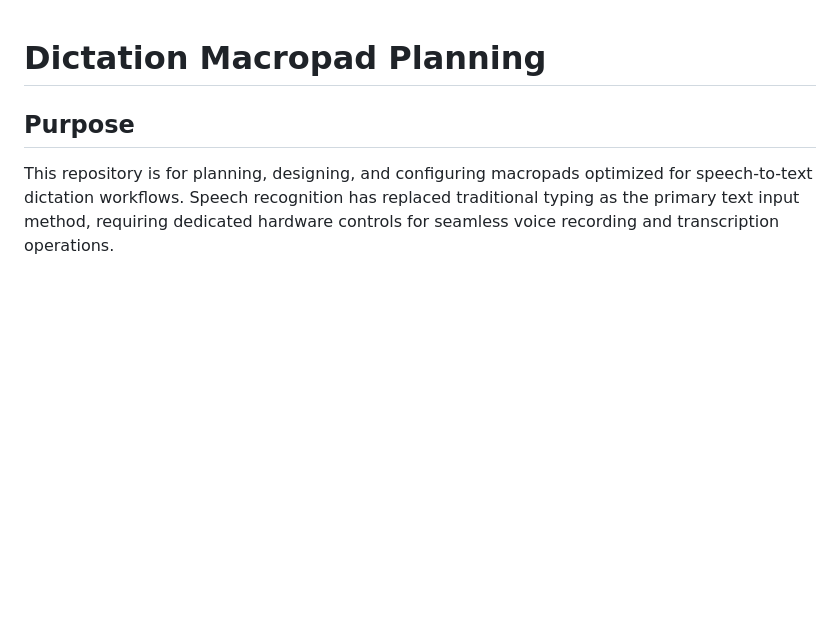
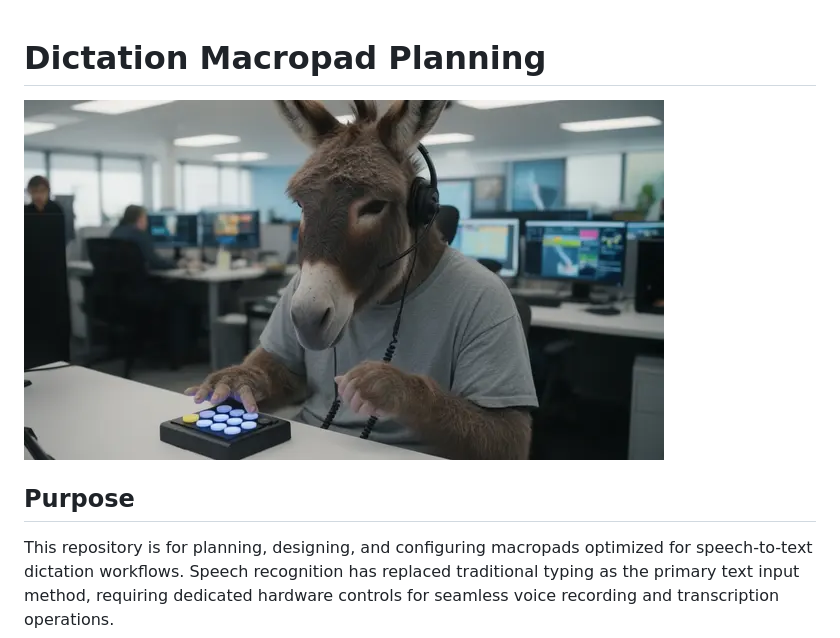
Before and after one commit to danielrosehill/Dictation-Macropad, a Markdown page: README.md, the part around the change. Drawn GitHub-style; pictures changed too: screenshots/banner.png (added); blank space fills up the shorter version.

```diff
--- a/README.md
+++ b/README.md
@@ -1,4 +1,6 @@
 # Dictation Macropad Planning
+
+![alt text](screenshots/banner.png)
 
 ## Purpose
 
```
Also changed, not shown: screenshots/1.png (renamed from screenshots/image.png).
